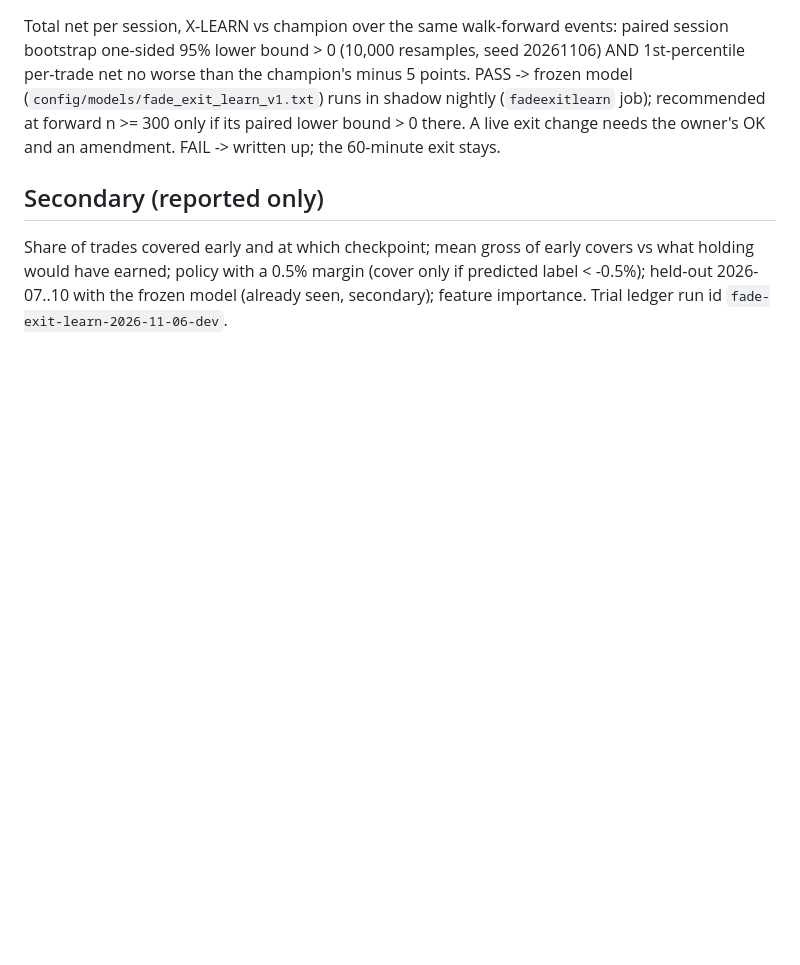
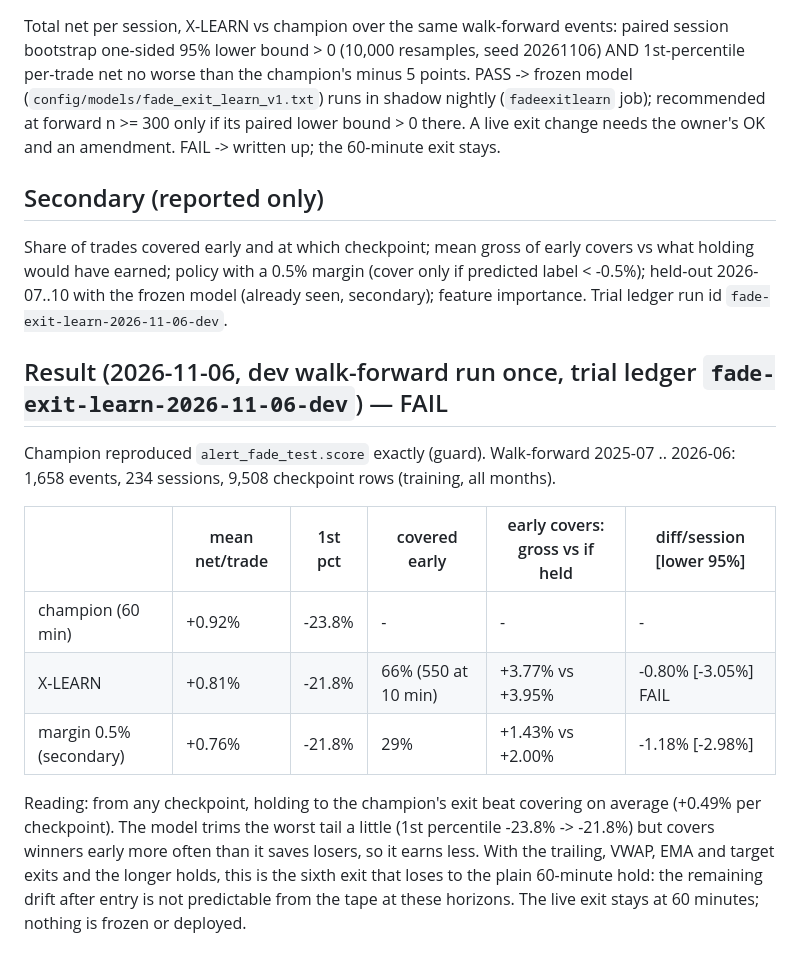
Before and after one commit to rushildesai04/statistical-grounded-trader, a Markdown page: docs/findings/prereg_fade_exit_learn_2026-11-06.md, the part around the change. Rendered like a GitHub page; blank space fills up the shorter version.

Commit message:
research: learned fade exit FAIL (+0.81% vs +0.92%/trade); 60-min hold stays
Co-Authored-By: Claude Opus 5.5 <noreply@anthropic.com>

```diff
--- a/docs/findings/prereg_fade_exit_learn_2026-11-06.md
+++ b/docs/findings/prereg_fade_exit_learn_2026-11-06.md
@@ -42,3 +42,19 @@ Share of trades covered early and at which checkpoint; mean gross of early cover
 policy with a 0.5% margin (cover only if predicted label < -0.5%); held-out 2026-07..10 with the frozen model (already
 seen, secondary); feature importance.
 Trial ledger run id `fade-exit-learn-2026-11-06-dev`.
+
+## Result (2026-11-06, dev walk-forward run once, trial ledger `fade-exit-learn-2026-11-06-dev`) — FAIL
+Champion reproduced `alert_fade_test.score` exactly (guard). Walk-forward 2025-07 .. 2026-06: 1,658 events, 234
+sessions, 9,508 checkpoint rows (training, all months).
+
+| | mean net/trade | 1st pct | covered early | early covers: gross vs if held | diff/session [lower 95%] |
+|---|---|---|---|---|---|
+| champion (60 min) | +0.92% | -23.8% | - | - | - |
+| X-LEARN | +0.81% | -21.8% | 66% (550 at 10 min) | +3.77% vs +3.95% | -0.80% [-3.05%] FAIL |
+| margin 0.5% (secondary) | +0.76% | -21.8% | 29% | +1.43% vs +2.00% | -1.18% [-2.98%] |
+
+Reading: from any checkpoint, holding to the champion's exit beat covering on average (+0.49% per checkpoint). The
+model trims the worst tail a little (1st percentile -23.8% -> -21.8%) but covers winners early more often than it
+saves losers, so it earns less. With the trailing, VWAP, EMA and target exits and the longer holds, this is the sixth
+exit that loses to the plain 60-minute hold: the remaining drift after entry is not predictable from the tape at
+these horizons. The live exit stays at 60 minutes; nothing is frozen or deployed.
```
